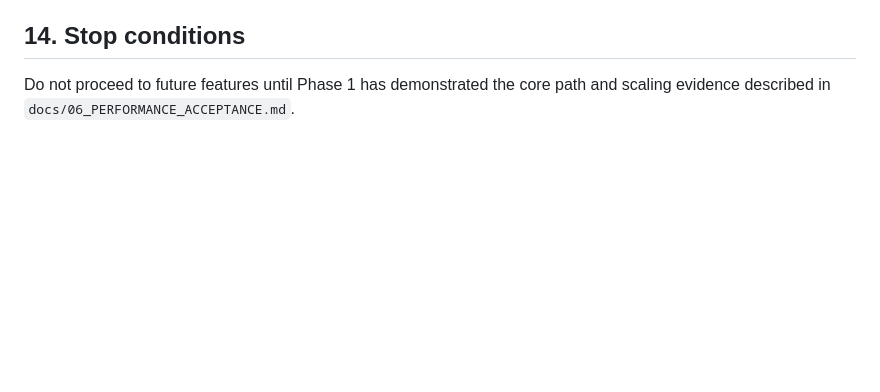
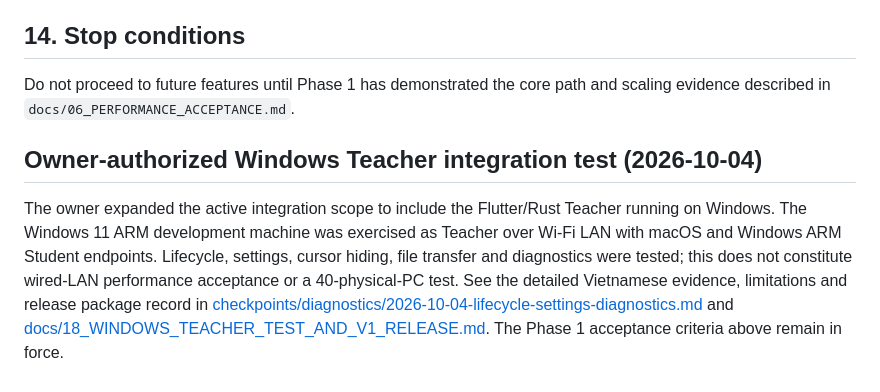
Before and after one commit to maivanmanh/netsupport-school, a Markdown page: AGENTS.md, the part around the change. GitHub-like rendering; blank space fills up the shorter version.

```diff
--- a/AGENTS.md
+++ b/AGENTS.md
@@ -196,3 +196,7 @@ Do not silently redesign a locked decision. If a locked decision proves infeasib
 ## 14. Stop conditions
 
 Do not proceed to future features until Phase 1 has demonstrated the core path and scaling evidence described in `docs/06_PERFORMANCE_ACCEPTANCE.md`.
+
+## Owner-authorized Windows Teacher integration test (2026-10-04)
+
+The owner expanded the active integration scope to include the Flutter/Rust Teacher running on Windows. The Windows 11 ARM development machine was exercised as Teacher over Wi-Fi LAN with macOS and Windows ARM Student endpoints. Lifecycle, settings, cursor hiding, file transfer and diagnostics were tested; this does not constitute wired-LAN performance acceptance or a 40-physical-PC test. See the detailed Vietnamese evidence, limitations and release package record in [checkpoints/diagnostics/2026-10-04-lifecycle-settings-diagnostics.md](checkpoints/diagnostics/2026-10-04-lifecycle-settings-diagnostics.md) and [docs/18_WINDOWS_TEACHER_TEST_AND_V1_RELEASE.md](docs/18_WINDOWS_TEACHER_TEST_AND_V1_RELEASE.md). The Phase 1 acceptance criteria above remain in force.
```
Also changed, not shown: docs/18_WINDOWS_TEACHER_TEST_AND_V1_RELEASE.md (added, +29 -0 lines).
